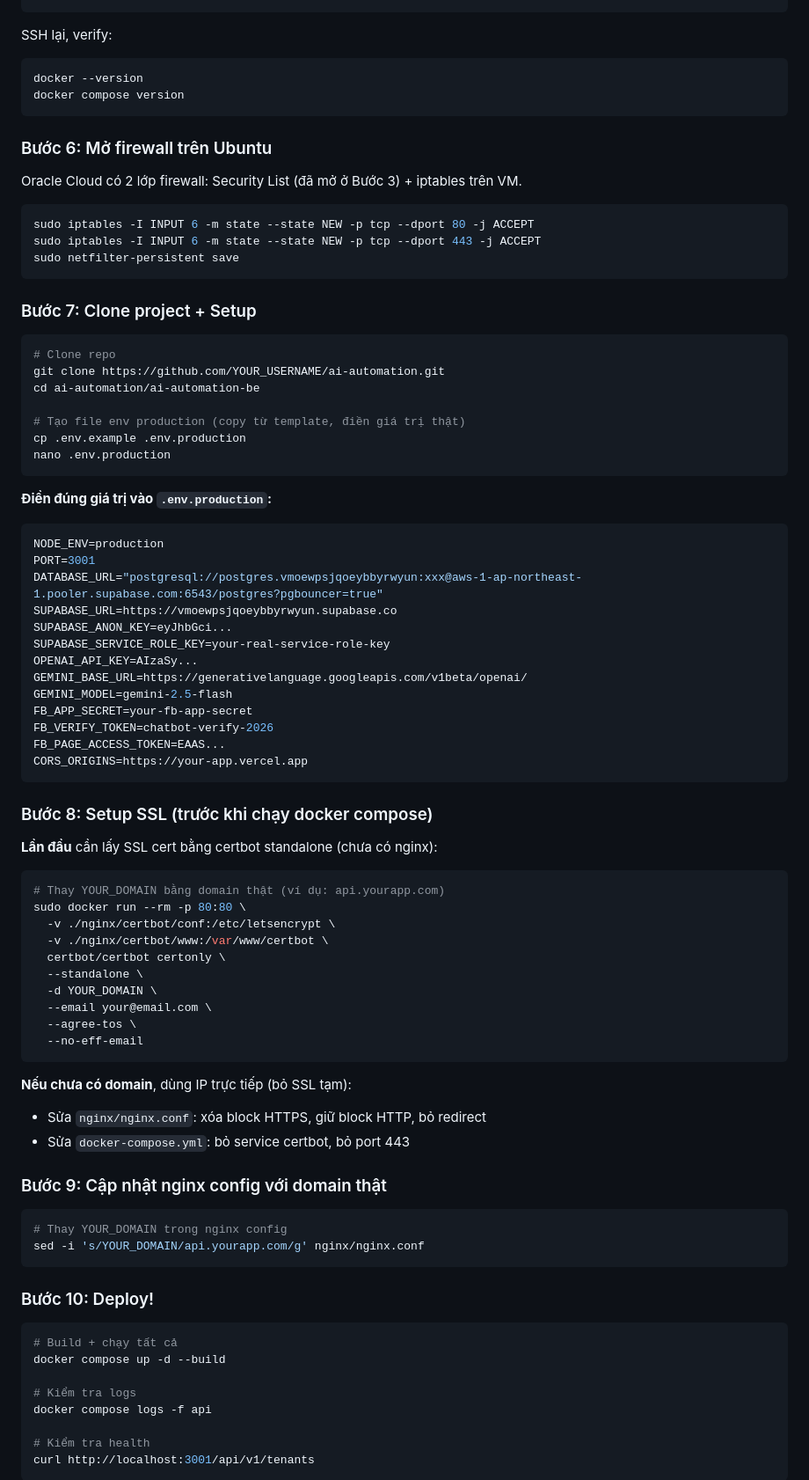
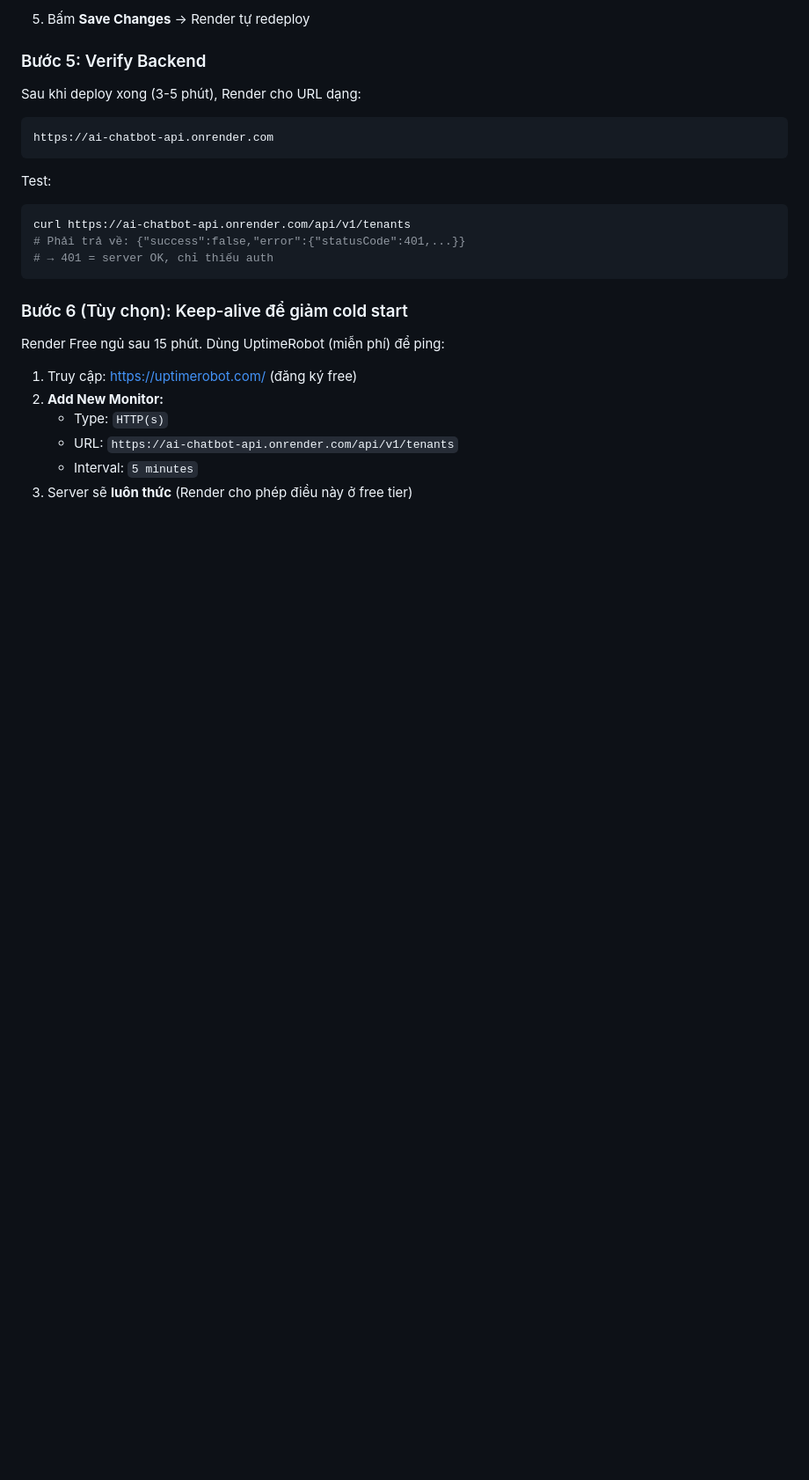
Before and after one commit to hoangminh46/ai-automation, a Markdown page: DEPLOYMENT.md, the part around one of its changes. Shown at 88% size. Drawn GitHub-style; blank space fills up the shorter version.

Commit message:
docs: switch deployment guide to Render + Vercel (free tier)

````diff
--- a/DEPLOYMENT.md
+++ b/DEPLOYMENT.md
@@ -82,88 +74,27 @@ exit
+5. Bấm **Save Changes** → Render tự redeploy
+
+### Bước 5: Verify Backend
+
+Sau khi deploy xong (3-5 phút), Render cho URL dạng:
+```
+https://ai-chatbot-api.onrender.com
 ```
 
-SSH lại, verify:
+Test:
 ```bash
-docker --version
-docker compose version
+curl https://ai-chatbot-api.onrender.com/api/v1/tenants
+# Phải trả về: {"success":false,"error":{"statusCode":401,...}}
+# → 401 = server OK, chỉ thiếu auth
 ```
 
-### Bước 6: Mở firewall trên Ubuntu
+### Bước 6 (Tùy chọn): Keep-alive để giảm cold start
 
-Oracle Cloud có 2 lớp firewall: Security List (đã mở ở Bước 3) + iptables trên VM.
+Render Free ngủ sau 15 phút. Dùng UptimeRobot (miễn phí) để ping:
 
-```bash
-sudo iptables -I INPUT 6 -m state --state NEW -p tcp --dport 80 -j ACCEPT
-sudo iptables -I INPUT 6 -m state --state NEW -p tcp --dport 443 -j ACCEPT
-sudo netfilter-persistent save
-```
+1. Truy cập: https://uptimerobot.com/ (đăng ký free)
+2. **Add New Monitor:**
+   - Type: `HTTP(s)`
+   - URL: `https://ai-chatbot-api.onrender.com/api/v1/tenants`
+   - Interval: `5 minutes`
+3. Server sẽ **luôn thức** (Render cho phép điều này ở free tier)
 
-### Bước 7: Clone project + Setup
-
-```bash
-# Clone repo
-git clone https://github.com/YOUR_USERNAME/ai-automation.git
-cd ai-automation/ai-automation-be
-
-# Tạo file env production (copy từ template, điền giá trị thật)
-cp .env.example .env.production
-nano .env.production
-```
-
-**Điền đúng giá trị vào `.env.production`:**
-```env
-NODE_ENV=production
-PORT=3001
-DATABASE_URL="postgresql://postgres.vmoewpsjqoeybbyrwyun:xxx@aws-1-ap-northeast-1.pooler.supabase.com:6543/postgres?pgbouncer=true"
-SUPABASE_URL=https://vmoewpsjqoeybbyrwyun.supabase.co
-SUPABASE_ANON_KEY=eyJhbGci...
-SUPABASE_SERVICE_ROLE_KEY=your-real-service-role-key
-OPENAI_API_KEY=AIzaSy...
-GEMINI_BASE_URL=https://generativelanguage.googleapis.com/v1beta/openai/
-GEMINI_MODEL=gemini-2.5-flash
-FB_APP_SECRET=your-fb-app-secret
-FB_VERIFY_TOKEN=chatbot-verify-2026
-FB_PAGE_ACCESS_TOKEN=EAAS...
-CORS_ORIGINS=https://your-app.vercel.app
-```
-
-### Bước 8: Setup SSL (trước khi chạy docker compose)
-
-**Lần đầu** cần lấy SSL cert bằng certbot standalone (chưa có nginx):
-
-```bash
-# Thay YOUR_DOMAIN bằng domain thật (ví dụ: api.yourapp.com)
-sudo docker run --rm -p 80:80 \
-  -v ./nginx/certbot/conf:/etc/letsencrypt \
-  -v ./nginx/certbot/www:/var/www/certbot \
-  certbot/certbot certonly \
-  --standalone \
-  -d YOUR_DOMAIN \
-  --email your@email.com \
-  --agree-tos \
-  --no-eff-email
-```
-
-**Nếu chưa có domain**, dùng IP trực tiếp (bỏ SSL tạm):
-- Sửa `nginx/nginx.conf`: xóa block HTTPS, giữ block HTTP, bỏ redirect
-- Sửa `docker-compose.yml`: bỏ service certbot, bỏ port 443
-
-### Bước 9: Cập nhật nginx config với domain thật
-
-```bash
-# Thay YOUR_DOMAIN trong nginx config
-sed -i 's/YOUR_DOMAIN/api.yourapp.com/g' nginx/nginx.conf
-```
-
-### Bước 10: Deploy!
-
-```bash
-# Build + chạy tất cả
-docker compose up -d --build
-
-# Kiểm tra logs
-docker compose logs -f api
-
-# Kiểm tra health
-curl http://localhost:3001/api/v1/tenants
-```
-
````
Also changed, not shown: other parts of DEPLOYMENT.md (+122 -147 lines).
